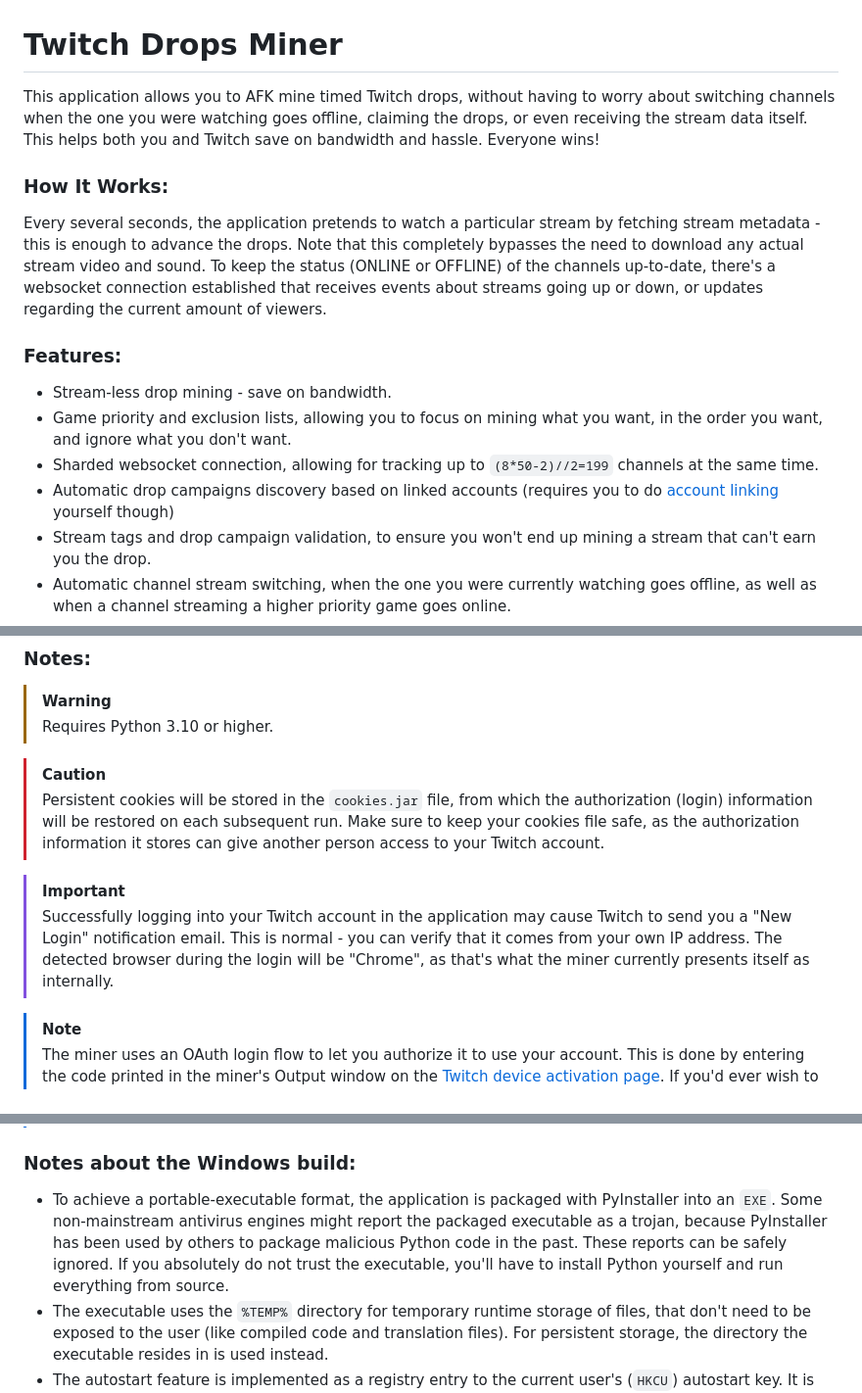
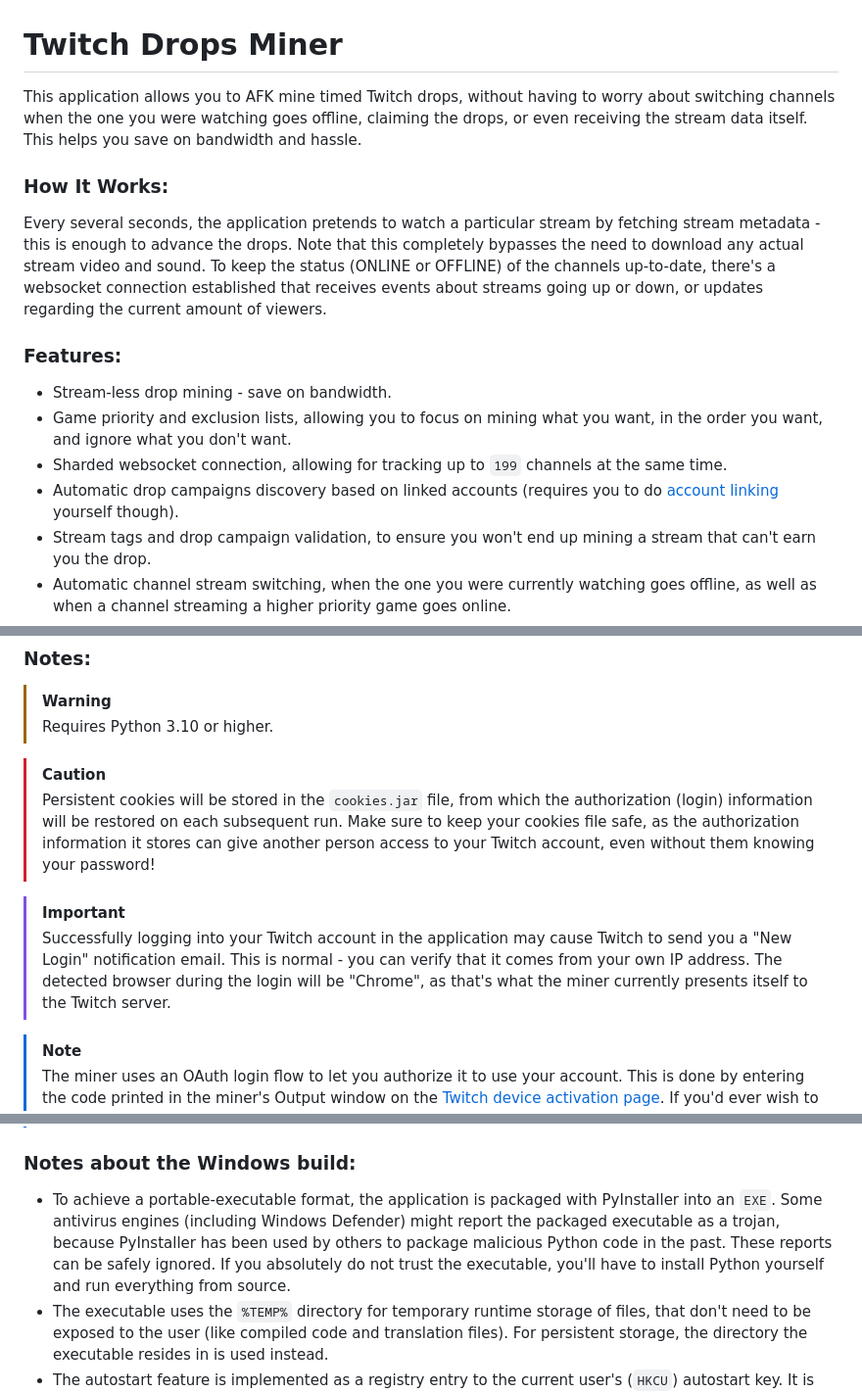
Before and after one commit to DevilXD/TwitchDropsMiner, a Markdown page: README.md, 3 parts joined by grey strips. Shown at 98% size. Drawn GitHub-style.

Commit message:
Minor README project description update

```diff
--- a/README.md
+++ b/README.md
@@ -1,6 +1,6 @@
 # Twitch Drops Miner
 
-This application allows you to AFK mine timed Twitch drops, without having to worry about switching channels when the one you were watching goes offline, claiming the drops, or even receiving the stream data itself. This helps both you and Twitch save on bandwidth and hassle. Everyone wins!
+This application allows you to AFK mine timed Twitch drops, without having to worry about switching channels when the one you were watching goes offline, claiming the drops, or even receiving the stream data itself. This helps you save on bandwidth and hassle.
 
 ### How It Works:
 
@@ -10,8 +10,8 @@ Every several seconds, the application pretends to watch a particular stream by
 
 - Stream-less drop mining - save on bandwidth.
 - Game priority and exclusion lists, allowing you to focus on mining what you want, in the order you want, and ignore what you don't want.
-- Sharded websocket connection, allowing for tracking up to `(8*50-2)//2=199` channels at the same time.
-- Automatic drop campaigns discovery based on linked accounts (requires you to do [account linking](https://www.twitch.tv/drops/campaigns) yourself though)
+- Sharded websocket connection, allowing for tracking up to `199` channels at the same time.
+- Automatic drop campaigns discovery based on linked accounts (requires you to do [account linking](https://www.twitch.tv/drops/campaigns) yourself though).
 - Stream tags and drop campaign validation, to ensure you won't end up mining a stream that can't earn you the drop.
 - Automatic channel stream switching, when the one you were currently watching goes offline, as well as when a channel streaming a higher priority game goes online.
 - Login session is saved in a cookies file, so you don't need to login every time.
@@ -37,10 +37,10 @@ Every several seconds, the application pretends to watch a particular stream by
 > Requires Python 3.10 or higher.
 
 > [!CAUTION]
-> Persistent cookies will be stored in the `cookies.jar` file, from which the authorization (login) information will be restored on each subsequent run. Make sure to keep your cookies file safe, as the authorization information it stores can give another person access to your Twitch account.
+> Persistent cookies will be stored in the `cookies.jar` file, from which the authorization (login) information will be restored on each subsequent run. Make sure to keep your cookies file safe, as the authorization information it stores can give another person access to your Twitch account, even without them knowing your password!
 
 > [!IMPORTANT]
-> Successfully logging into your Twitch account in the application may cause Twitch to send you a "New Login" notification email. This is normal - you can verify that it comes from your own IP address. The detected browser during the login will be "Chrome", as that's what the miner currently presents itself as internally.
+> Successfully logging into your Twitch account in the application may cause Twitch to send you a "New Login" notification email. This is normal - you can verify that it comes from your own IP address. The detected browser during the login will be "Chrome", as that's what the miner currently presents itself to the Twitch server.
 
 > [!NOTE]
 > The miner uses an OAuth login flow to let you authorize it to use your account. This is done by entering the code printed in the miner's Output window on the [Twitch device activation page](https://www.twitch.tv/activate). If you'd ever wish to unlink the miner from your Twitch account, head over to the [connections page,](https://www.twitch.tv/settings/connections) where you should be able to find the miner in the "Other connections" section. It will be listed as "Twitch Mobile Web". Simply click on "Disconnect" to remove the link and invalidate the authorization token.
@@ -50,7 +50,7 @@ Every several seconds, the application pretends to watch a particular stream by
 
 ### Notes about the Windows build:
 
-- To achieve a portable-executable format, the application is packaged with PyInstaller into an `EXE`. Some non-mainstream antivirus engines might report the packaged executable as a trojan, because PyInstaller has been used by others to package malicious Python code in the past. These reports can be safely ignored. If you absolutely do not trust the executable, you'll have to install Python yourself and run everything from source.
+- To achieve a portable-executable format, the application is packaged with PyInstaller into an `EXE`. Some antivirus engines (including Windows Defender) might report the packaged executable as a trojan, because PyInstaller has been used by others to package malicious Python code in the past. These reports can be safely ignored. If you absolutely do not trust the executable, you'll have to install Python yourself and run everything from source.
 - The executable uses the `%TEMP%` directory for temporary runtime storage of files, that don't need to be exposed to the user (like compiled code and translation files). For persistent storage, the directory the executable resides in is used instead.
 - The autostart feature is implemented as a registry entry to the current user's (`HKCU`) autostart key. It is only altered when toggling the respective option. If you relocate the app to a different directory, the autostart feature will stop working, until you toggle the option off and back on again
 
```
